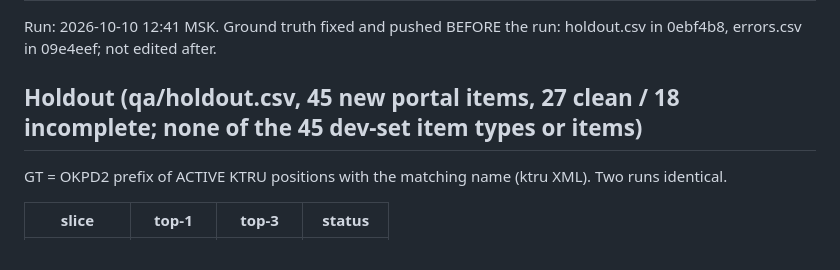
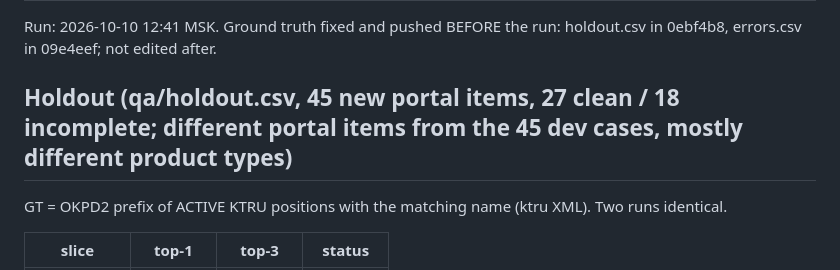
Before and after one commit to Telman3000/Tender-Hack-2026-based-on-bots-, a Markdown page: qa/summary.md, the part around the change. Rendered like a GitHub page.

Commit message:
qa: summary wording

```diff
--- a/qa/summary.md
+++ b/qa/summary.md
@@ -33,7 +33,7 @@ as empty table rows (e.g. FU19 +3 rows, TO37 +2), unitless dimensions get «пр
 
 Run: 2026-10-10 12:41 MSK. Ground truth fixed and pushed BEFORE the run: holdout.csv in 0ebf4b8, errors.csv in 09e4eef; not edited after.
 
-## Holdout (qa/holdout.csv, 45 new portal items, 27 clean / 18 incomplete; none of the 45 dev-set item types or items)
+## Holdout (qa/holdout.csv, 45 new portal items, 27 clean / 18 incomplete; different portal items from the 45 dev cases, mostly different product types)
 GT = OKPD2 prefix of ACTIVE KTRU positions with the matching name (ktru XML). Two runs identical.
 
 | slice | top-1 | top-3 | status |
```
